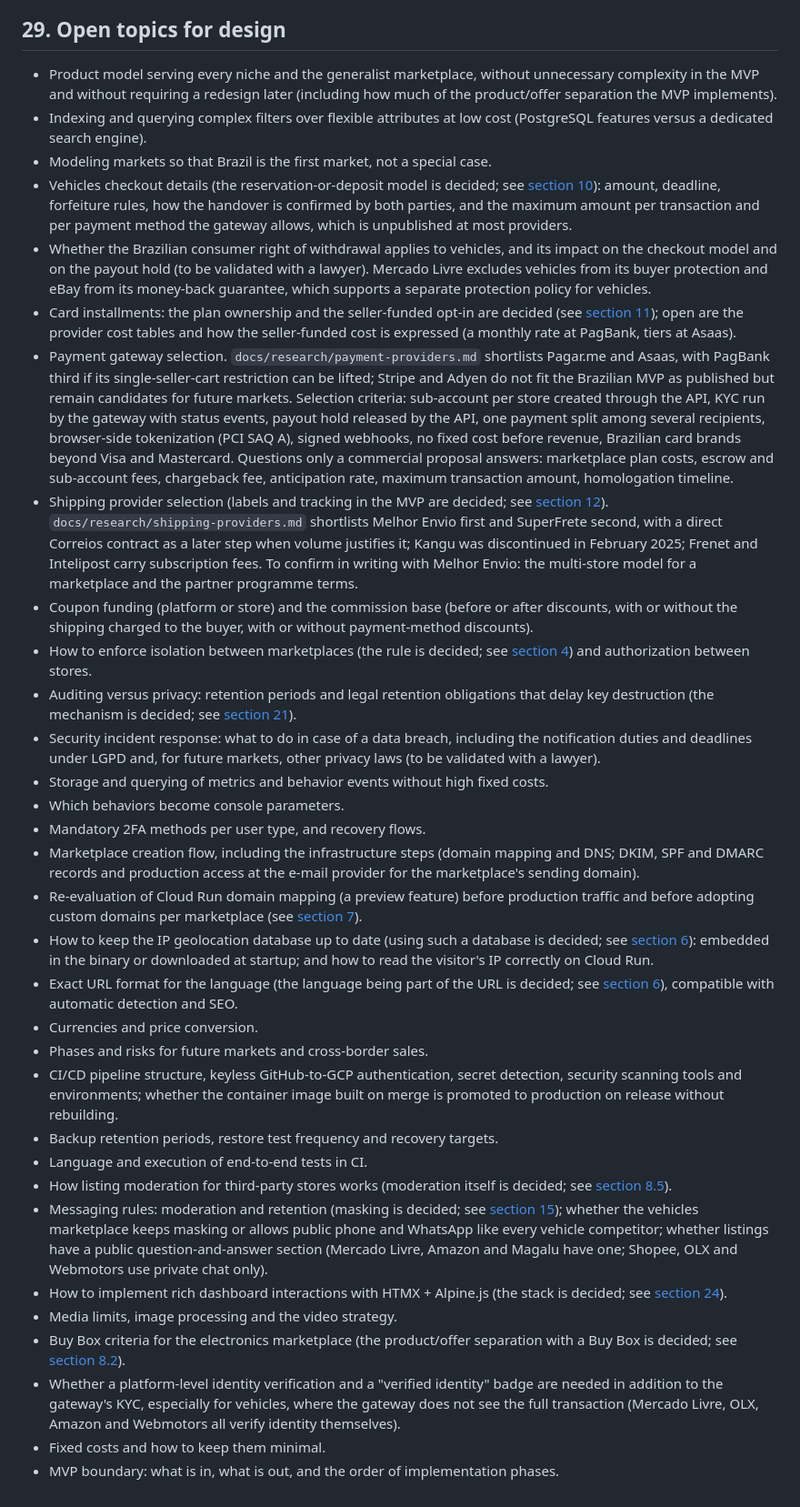
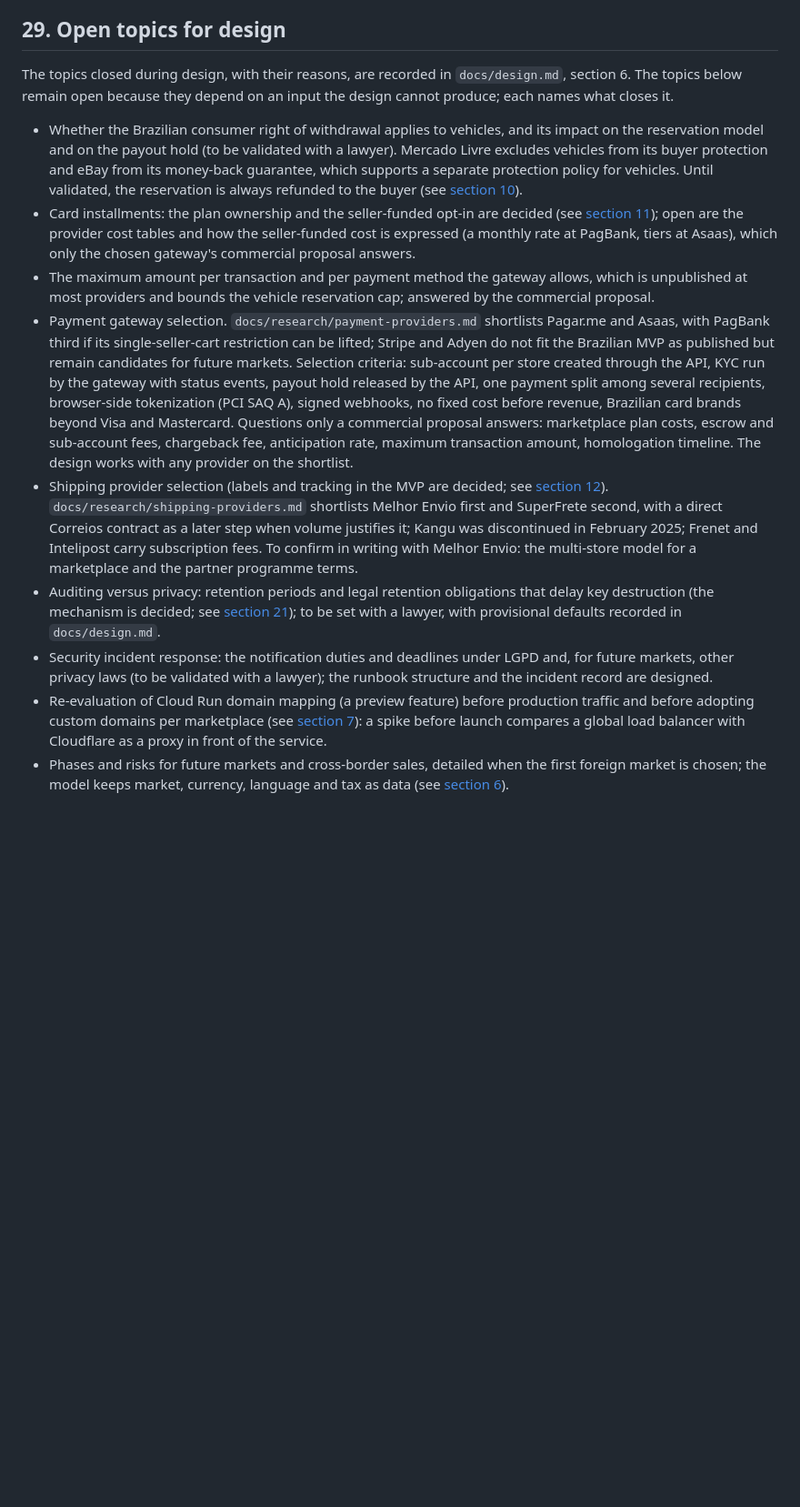
Before and after one commit to aleogr/marketplace, a Markdown page: docs/requirements.md, the part around one of its changes. Shown at 91% size. GitHub-like rendering; blank space fills up the shorter version.

```diff
--- a/docs/requirements.md
+++ b/docs/requirements.md
@@ -429,35 +430,14 @@ Platform staff, sellers and buyers all have a user panel that allows:
 
 ## 29. Open topics for design
 
-- Product model serving every niche and the generalist marketplace, without unnecessary complexity in the MVP and without requiring a redesign later (including how much of the product/offer separation the MVP implements).
-- Indexing and querying complex filters over flexible attributes at low cost (PostgreSQL features versus a dedicated search engine).
-- Modeling markets so that Brazil is the first market, not a special case.
-- Vehicles checkout details (the reservation-or-deposit model is decided; see [section 10](#10-cart-and-checkout)): amount, deadline, forfeiture rules, how the handover is confirmed by both parties, and the maximum amount per transaction and per payment method the gateway allows, which is unpublished at most providers.
-- Whether the Brazilian consumer right of withdrawal applies to vehicles, and its impact on the checkout model and on the payout hold (to be validated with a lawyer). Mercado Livre excludes vehicles from its buyer protection and eBay from its money-back guarantee, which supports a separate protection policy for vehicles.
-- Card installments: the plan ownership and the seller-funded opt-in are decided (see [section 11](#11-payments)); open are the provider cost tables and how the seller-funded cost is expressed (a monthly rate at PagBank, tiers at Asaas).
-- Payment gateway selection. `docs/research/payment-providers.md` shortlists Pagar.me and Asaas, with PagBank third if its single-seller-cart restriction can be lifted; Stripe and Adyen do not fit the Brazilian MVP as published but remain candidates for future markets. Selection criteria: sub-account per store created through the API, KYC run by the gateway with status events, payout hold released by the API, one payment split among several recipients, browser-side tokenization (PCI SAQ A), signed webhooks, no fixed cost before revenue, Brazilian card brands beyond Visa and Mastercard. Questions only a commercial proposal answers: marketplace plan costs, escrow and sub-account fees, chargeback fee, anticipation rate, maximum transaction amount, homologation timeline.
+The topics closed during design, with their reasons, are recorded in `docs/design.md`, section 6. The topics below remain open because they depend on an input the design cannot produce; each names what closes it.
+
+- Whether the Brazilian consumer right of withdrawal applies to vehicles, and its impact on the reservation model and on the payout hold (to be validated with a lawyer). Mercado Livre excludes vehicles from its buyer protection and eBay from its money-back guarantee, which supports a separate protection policy for vehicles. Until validated, the reservation is always refunded to the buyer (see [section 10](#10-cart-and-checkout)).
+- Card installments: the plan ownership and the seller-funded opt-in are decided (see [section 11](#11-payments)); open are the provider cost tables and how the seller-funded cost is expressed (a monthly rate at PagBank, tiers at Asaas), which only the chosen gateway's commercial proposal answers.
+- The maximum amount per transaction and per payment method the gateway allows, which is unpublished at most providers and bounds the vehicle reservation cap; answered by the commercial proposal.
+- Payment gateway selection. `docs/research/payment-providers.md` shortlists Pagar.me and Asaas, with PagBank third if its single-seller-cart restriction can be lifted; Stripe and Adyen do not fit the Brazilian MVP as published but remain candidates for future markets. Selection criteria: sub-account per store created through the API, KYC run by the gateway with status events, payout hold released by the API, one payment split among several recipients, browser-side tokenization (PCI SAQ A), signed webhooks, no fixed cost before revenue, Brazilian card brands beyond Visa and Mastercard. Questions only a commercial proposal answers: marketplace plan costs, escrow and sub-account fees, chargeback fee, anticipation rate, maximum transaction amount, homologation timeline. The design works with any provider on the shortlist.
 - Shipping provider selection (labels and tracking in the MVP are decided; see [section 12](#12-shipping)). `docs/research/shipping-providers.md` shortlists Melhor Envio first and SuperFrete second, with a direct Correios contract as a later step when volume justifies it; Kangu was discontinued in February 2025; Frenet and Intelipost carry subscription fees. To confirm in writing with Melhor Envio: the multi-store model for a marketplace and the partner programme terms.
-- Coupon funding (platform or store) and the commission base (before or after discounts, with or without the shipping charged to the buyer, with or without payment-method discounts).
-- How to enforce isolation between marketplaces (the rule is decided; see [section 4](#4-business-model)) and authorization between stores.
-- Auditing versus privacy: retention periods and legal retention obligations that delay key destruction (the mechanism is decided; see [section 21](#21-auditing)).
-- Security incident response: what to do in case of a data breach, including the notification duties and deadlines under LGPD and, for future markets, other privacy laws (to be validated with a lawyer).
-- Storage and querying of metrics and behavior events without high fixed costs.
-- Which behaviors become console parameters.
-- Mandatory 2FA methods per user type, and recovery flows.
-- Marketplace creation flow, including the infrastructure steps (domain mapping and DNS; DKIM, SPF and DMARC records and production access at the e-mail provider for the marketplace's sending domain).
-- Re-evaluation of Cloud Run domain mapping (a preview feature) before production traffic and before adopting custom domains per marketplace (see [section 7](#7-tenancy-and-domains)).
-- How to keep the IP geolocation database up to date (using such a database is decided; see [section 6](#6-internationalization)): embedded in the binary or downloaded at startup; and how to read the visitor's IP correctly on Cloud Run.
-- Exact URL format for the language (the language being part of the URL is decided; see [section 6](#6-internationalization)), compatible with automatic detection and SEO.
-- Currencies and price conversion.
-- Phases and risks for future markets and cross-border sales.
-- CI/CD pipeline structure, keyless GitHub-to-GCP authentication, secret detection, security scanning tools and environments; whether the container image built on merge is promoted to production on release without rebuilding.
-- Backup retention periods, restore test frequency and recovery targets.
-- Language and execution of end-to-end tests in CI.
-- How listing moderation for third-party stores works (moderation itself is decided; see [section 8.5](#85-listing-moderation)).
-- Messaging rules: moderation and retention (masking is decided; see [section 15](#15-buyerseller-messaging)); whether the vehicles marketplace keeps masking or allows public phone and WhatsApp like every vehicle competitor; whether listings have a public question-and-answer section (Mercado Livre, Amazon and Magalu have one; Shopee, OLX and Webmotors use private chat only).
-- How to implement rich dashboard interactions with HTMX + Alpine.js (the stack is decided; see [section 24](#24-architecture-and-technology)).
-- Media limits, image processing and the video strategy.
-- Buy Box criteria for the electronics marketplace (the product/offer separation with a Buy Box is decided; see [section 8.2](#82-products-variants-and-offers)).
-- Whether a platform-level identity verification and a "verified identity" badge are needed in addition to the gateway's KYC, especially for vehicles, where the gateway does not see the full transaction (Mercado Livre, OLX, Amazon and Webmotors all verify identity themselves).
-- Fixed costs and how to keep them minimal.
-- MVP boundary: what is in, what is out, and the order of implementation phases.
+- Auditing versus privacy: retention periods and legal retention obligations that delay key destruction (the mechanism is decided; see [section 21](#21-auditing)); to be set with a lawyer, with provisional defaults recorded in `docs/design.md`.
+- Security incident response: the notification duties and deadlines under LGPD and, for future markets, other privacy laws (to be validated with a lawyer); the runbook structure and the incident record are designed.
+- Re-evaluation of Cloud Run domain mapping (a preview feature) before production traffic and before adopting custom domains per marketplace (see [section 7](#7-tenancy-and-domains)): a spike before launch compares a global load balancer with Cloudflare as a proxy in front of the service.
+- Phases and risks for future markets and cross-border sales, detailed when the first foreign market is chosen; the model keeps market, currency, language and tax as data (see [section 6](#6-internationalization)).
```
Also changed, not shown: other parts of docs/requirements.md (+14 -13 lines), CLAUDE.md (added, +48 -0 lines), docs/design.md (added, +255 -0 lines).
